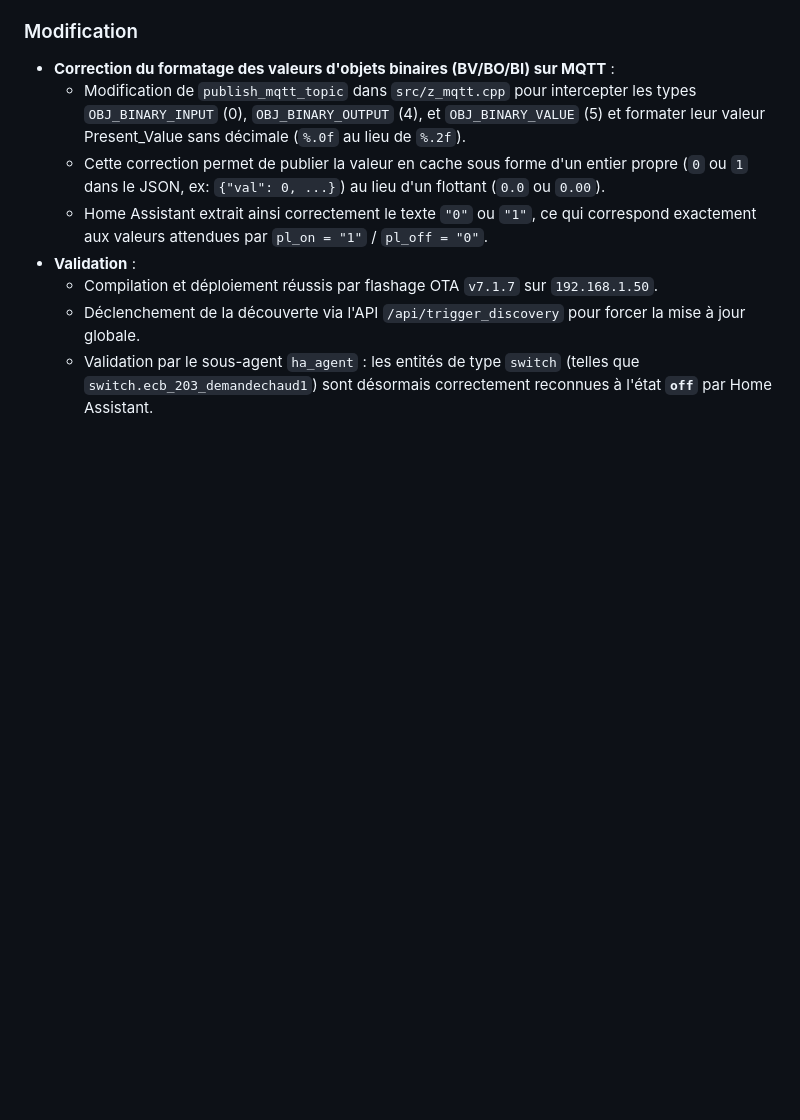
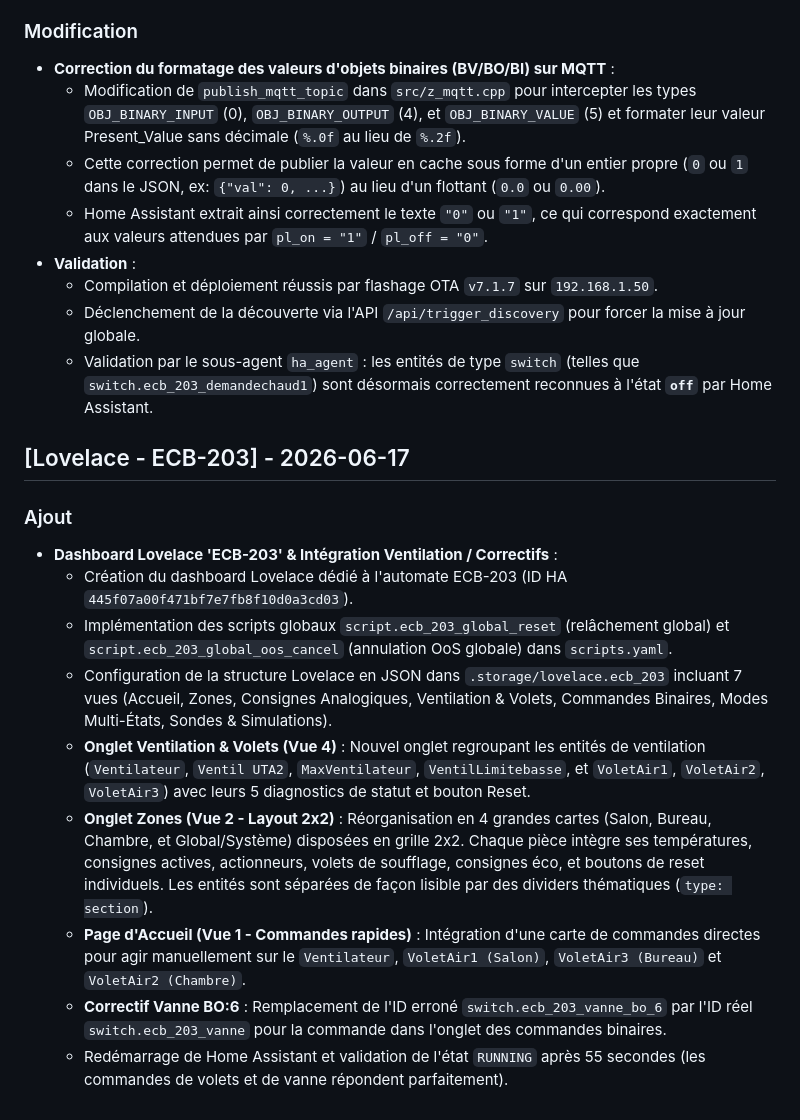
Before and after one commit to zirco999-star/bacnet_2_mqtt, a Markdown page: TRACE.md, the part around the change. Drawn GitHub-style; blank space fills up the shorter version.

Commit message:
v7.1.7: Intégration et validation du Dashboard Lovelace ECB-203

```diff
--- a/TRACE.md
+++ b/TRACE.md
@@ -765,3 +765,15 @@
   - Compilation et déploiement réussis par flashage OTA `v7.1.7` sur `192.168.1.50`.
   - Déclenchement de la découverte via l'API `/api/trigger_discovery` pour forcer la mise à jour globale.
   - Validation par le sous-agent `ha_agent` : les entités de type `switch` (telles que `switch.ecb_203_demandechaud1`) sont désormais correctement reconnues à l'état **`off`** par Home Assistant.
+
+## [Lovelace - ECB-203] - 2026-06-17
+### Ajout
+- **Dashboard Lovelace 'ECB-203' & Intégration Ventilation / Correctifs** :
+  - Création du dashboard Lovelace dédié à l'automate ECB-203 (ID HA `445f07a00f471bf7e7fb8f10d0a3cd03`).
+  - Implémentation des scripts globaux `script.ecb_203_global_reset` (relâchement global) et `script.ecb_203_global_oos_cancel` (annulation OoS globale) dans `scripts.yaml`.
+  - Configuration de la structure Lovelace en JSON dans `.storage/lovelace.ecb_203` incluant 7 vues (Accueil, Zones, Consignes Analogiques, Ventilation & Volets, Commandes Binaires, Modes Multi-États, Sondes & Simulations).
+  - **Onglet Ventilation & Volets (Vue 4)** : Nouvel onglet regroupant les entités de ventilation (`Ventilateur`, `Ventil UTA2`, `MaxVentilateur`, `VentilLimitebasse`, et `VoletAir1`, `VoletAir2`, `VoletAir3`) avec leurs 5 diagnostics de statut et bouton Reset.
+  - **Onglet Zones (Vue 2 - Layout 2x2)** : Réorganisation en 4 grandes cartes (Salon, Bureau, Chambre, et Global/Système) disposées en grille 2x2. Chaque pièce intègre ses températures, consignes actives, actionneurs, volets de soufflage, consignes éco, et boutons de reset individuels. Les entités sont séparées de façon lisible par des dividers thématiques (`type: section`).
+  - **Page d'Accueil (Vue 1 - Commandes rapides)** : Intégration d'une carte de commandes directes pour agir manuellement sur le `Ventilateur`, `VoletAir1 (Salon)`, `VoletAir3 (Bureau)` et `VoletAir2 (Chambre)`.
+  - **Correctif Vanne BO:6** : Remplacement de l'ID erroné `switch.ecb_203_vanne_bo_6` par l'ID réel `switch.ecb_203_vanne` pour la commande dans l'onglet des commandes binaires.
+  - Redémarrage de Home Assistant et validation de l'état `RUNNING` après 55 secondes (les commandes de volets et de vanne répondent parfaitement).
```
